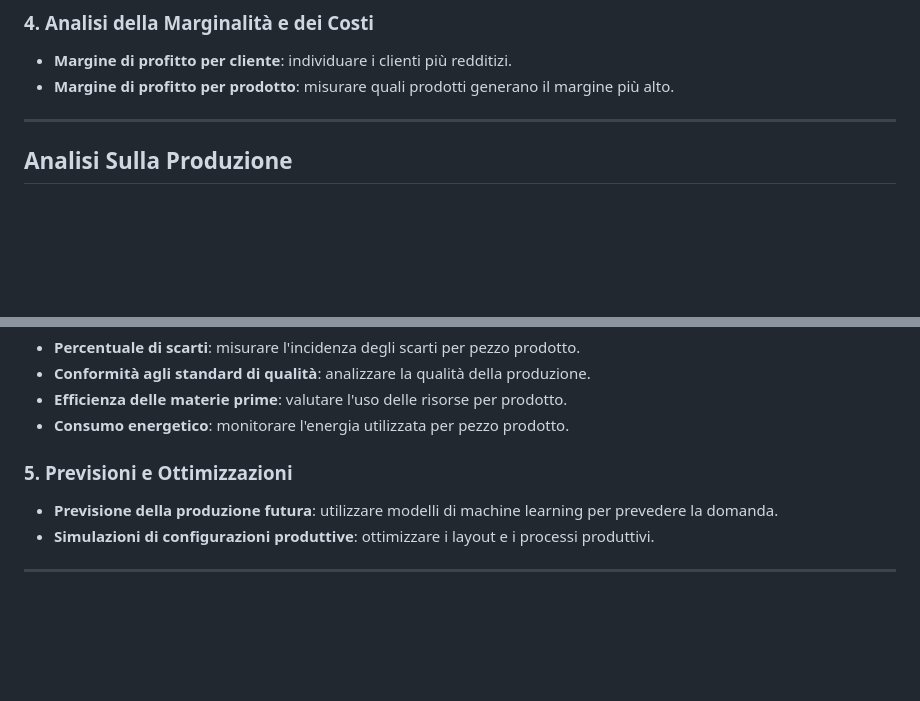
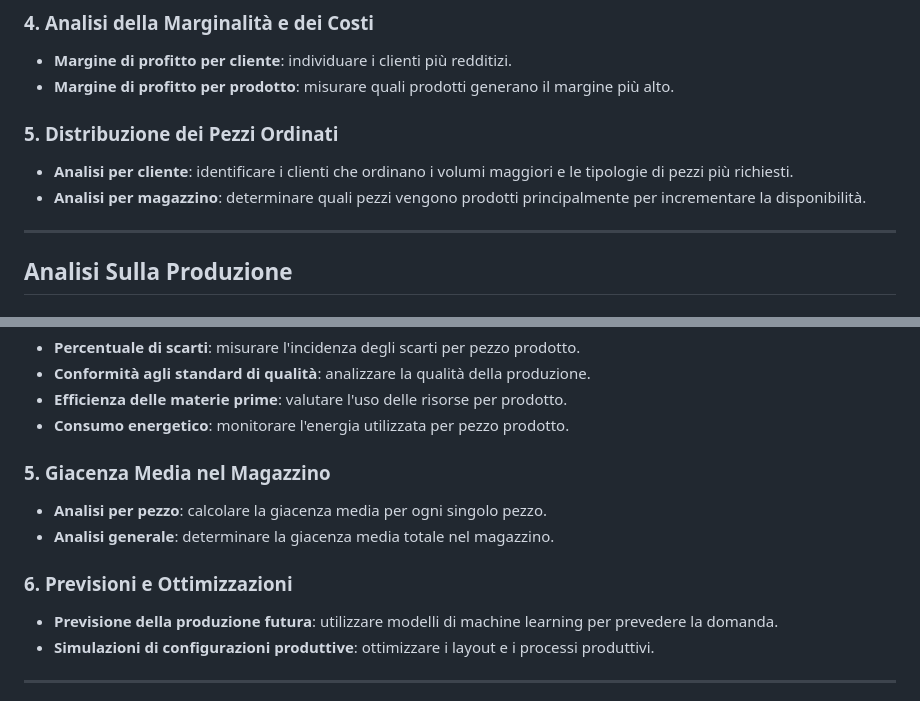
Before and after one commit to chrigrosso00/Lab_Integrato, a Markdown page: ProposteProgetto.md, 2 parts joined by grey strips. Drawn GitHub-style; blank space fills up the shorter version.

```diff
--- a/ProposteProgetto.md
+++ b/ProposteProgetto.md
@@ -23,6 +23,10 @@ Un'analisi completa e strutturata per comprendere i comportamenti dei clienti e
 ### 4. **Analisi della Marginalità e dei Costi**
 - **Margine di profitto per cliente**: individuare i clienti più redditizi.
 - **Margine di profitto per prodotto**: misurare quali prodotti generano il margine più alto.
+
+### 5. **Distribuzione dei Pezzi Ordinati**
+- **Analisi per cliente**: identificare i clienti che ordinano i volumi maggiori e le tipologie di pezzi più richiesti.
+- **Analisi per magazzino**: determinare quali pezzi vengono prodotti principalmente per incrementare la disponibilità.
 
 ---
 
@@ -52,7 +56,11 @@ Un'analisi completa e strutturata per comprendere i comportamenti dei clienti e
 - **Efficienza delle materie prime**: valutare l'uso delle risorse per prodotto.
 - **Consumo energetico**: monitorare l'energia utilizzata per pezzo prodotto.
 
-### 5. **Previsioni e Ottimizzazioni**
+### 5. **Giacenza Media nel Magazzino**
+- **Analisi per pezzo**: calcolare la giacenza media per ogni singolo pezzo.
+- **Analisi generale**: determinare la giacenza media totale nel magazzino.
+
+### 6. **Previsioni e Ottimizzazioni**
 - **Previsione della produzione futura**: utilizzare modelli di machine learning per prevedere la domanda.
 - **Simulazioni di configurazioni produttive**: ottimizzare i layout e i processi produttivi.
 
```
